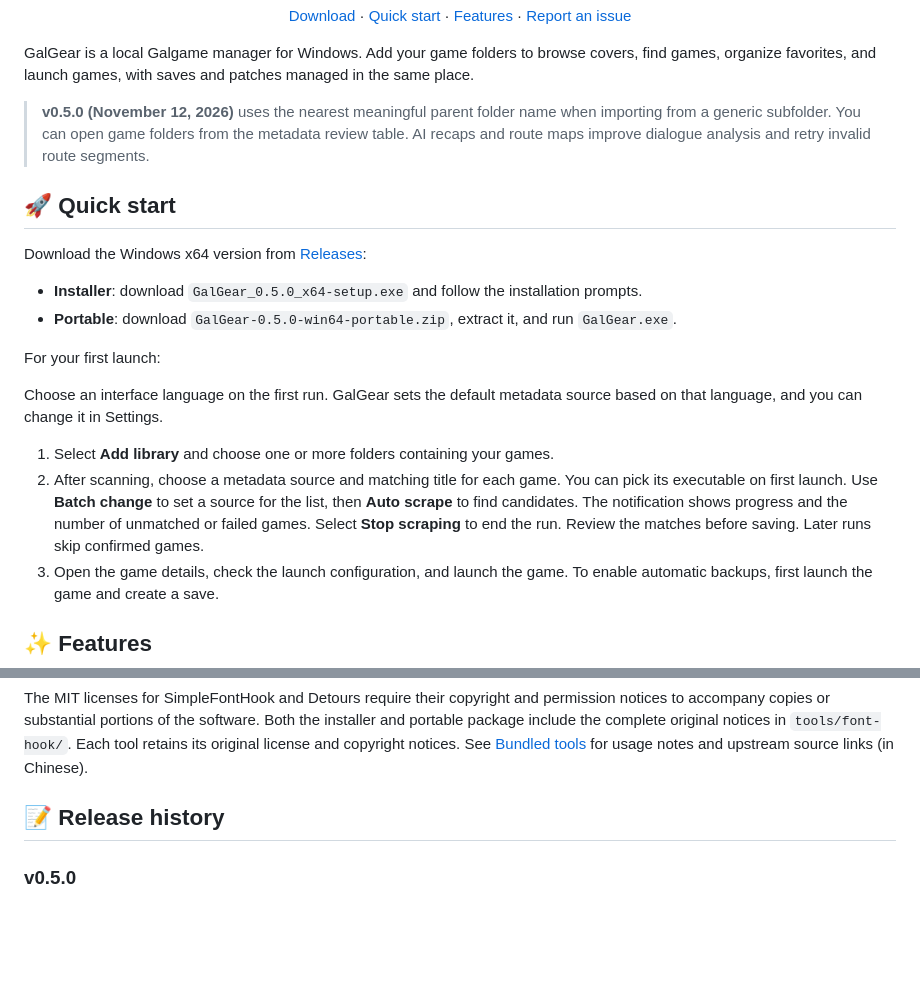
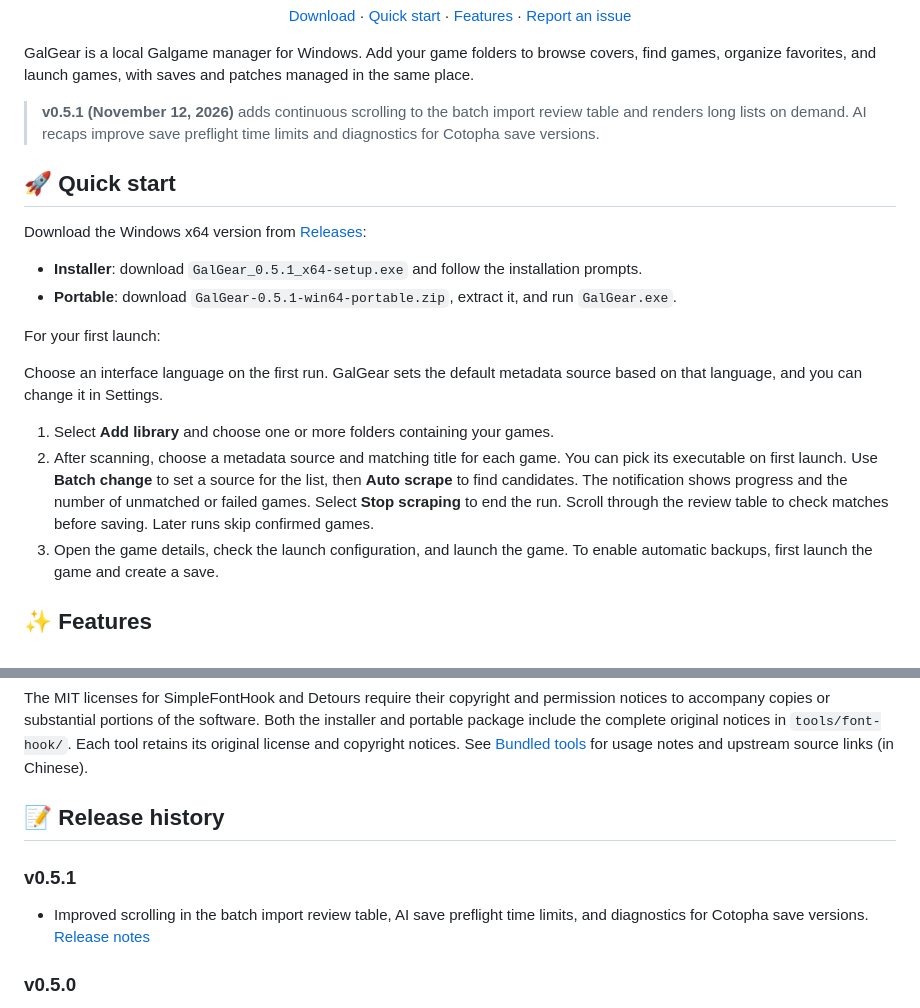
Before and after one commit to CbShuiMu/GalGear, a Markdown page: README.en.md, 2 parts joined by grey strips. GitHub-like rendering; blank space fills up the shorter version.

```diff
--- a/README.en.md
+++ b/README.en.md
@@ -18,21 +18,21 @@ QQ community and feedback group: 607755362
 
 GalGear is a local Galgame manager for Windows. Add your game folders to browse covers, find games, organize favorites, and launch games, with saves and patches managed in the same place.
 
-> **v0.5.0 (November 12, 2026)** uses the nearest meaningful parent folder name when importing from a generic subfolder. You can open game folders from the metadata review table. AI recaps and route maps improve dialogue analysis and retry invalid route segments.
+> **v0.5.1 (November 12, 2026)** adds continuous scrolling to the batch import review table and renders long lists on demand. AI recaps improve save preflight time limits and diagnostics for Cotopha save versions.
 
 ## 🚀 Quick start
 
 Download the Windows x64 version from [Releases](https://github.com/CbShuiMu/GalGear/releases/latest):
 
-- **Installer**: download `GalGear_0.5.0_x64-setup.exe` and follow the installation prompts.
-- **Portable**: download `GalGear-0.5.0-win64-portable.zip`, extract it, and run `GalGear.exe`.
+- **Installer**: download `GalGear_0.5.1_x64-setup.exe` and follow the installation prompts.
+- **Portable**: download `GalGear-0.5.1-win64-portable.zip`, extract it, and run `GalGear.exe`.
 
 For your first launch:
 
 Choose an interface language on the first run. GalGear sets the default metadata source based on that language, and you can change it in Settings.
 
 1. Select **Add library** and choose one or more folders containing your games.
-2. After scanning, choose a metadata source and matching title for each game. You can pick its executable on first launch. Use **Batch change** to set a source for the list, then **Auto scrape** to find candidates. The notification shows progress and the number of unmatched or failed games. Select **Stop scraping** to end the run. Review the matches before saving. Later runs skip confirmed games.
+2. After scanning, choose a metadata source and matching title for each game. You can pick its executable on first launch. Use **Batch change** to set a source for the list, then **Auto scrape** to find candidates. The notification shows progress and the number of unmatched or failed games. Select **Stop scraping** to end the run. Scroll through the review table to check matches before saving. Later runs skip confirmed games.
 3. Open the game details, check the launch configuration, and launch the game. To enable automatic backups, first launch the game and create a save.
 
 ## ✨ Features
@@ -186,6 +186,10 @@ The MIT licenses for SimpleFontHook and Detours require their copyright and perm
 
 ## 📝 Release history
 
+### v0.5.1
+
+- Improved scrolling in the batch import review table, AI save preflight time limits, and diagnostics for Cotopha save versions. [Release notes](https://github.com/CbShuiMu/GalGear/releases/tag/v0.5.1)
+
 ### v0.5.0
 
 - Improved imported titles, metadata matching, AI recaps, and route maps. Open game folders directly from the metadata review table. [Release notes](https://github.com/CbShuiMu/GalGear/releases/tag/v0.5.0)
```
Also changed, not shown: README.ja.md (+8 -4 lines), README.md (+8 -4 lines).
